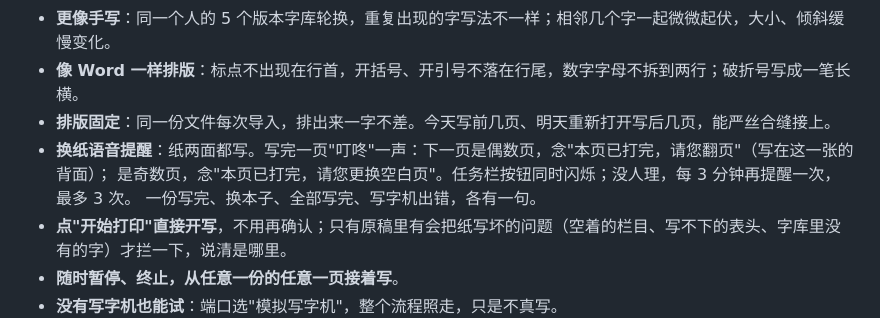
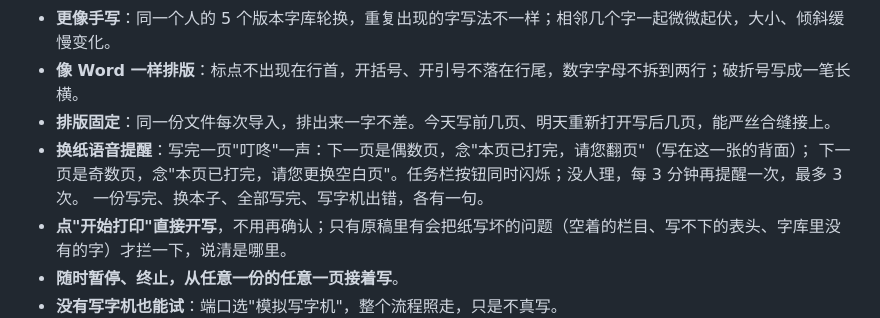
Before and after one commit to CapRnl/writing-machine-print, a Markdown page: README.md, the part around the change. Rendered like a GitHub page.

```diff
--- a/README.md
+++ b/README.md
@@ -15,8 +15,8 @@
 - **更像手写**：同一个人的 5 个版本字库轮换，重复出现的字写法不一样；相邻几个字一起微微起伏，大小、倾斜缓慢变化。
 - **像 Word 一样排版**：标点不出现在行首，开括号、开引号不落在行尾，数字字母不拆到两行；破折号写成一笔长横。
 - **排版固定**：同一份文件每次导入，排出来一字不差。今天写前几页、明天重新打开写后几页，能严丝合缝接上。
-- **换纸语音提醒**：纸两面都写。写完一页"叮咚"一声：下一页是偶数页，念"本页已打完，请您翻页"（写在这一张的背面）；
-  是奇数页，念"本页已打完，请您更换空白页"。任务栏按钮同时闪烁；没人理，每 3 分钟再提醒一次，最多 3 次。
+- **换纸语音提醒**：写完一页"叮咚"一声：下一页是偶数页，念"本页已打完，请您翻页"（写在这一张的背面）；
+  下一页是奇数页，念"本页已打完，请您更换空白页"。任务栏按钮同时闪烁；没人理，每 3 分钟再提醒一次，最多 3 次。
   一份写完、换本子、全部写完、写字机出错，各有一句。
 - **点"开始打印"直接开写**，不用再确认；只有原稿里有会把纸写坏的问题（空着的栏目、写不下的表头、字库里没有的字）才拦一下，说清是哪里。
 - **随时暂停、终止，从任意一份的任意一页接着写**。
```
